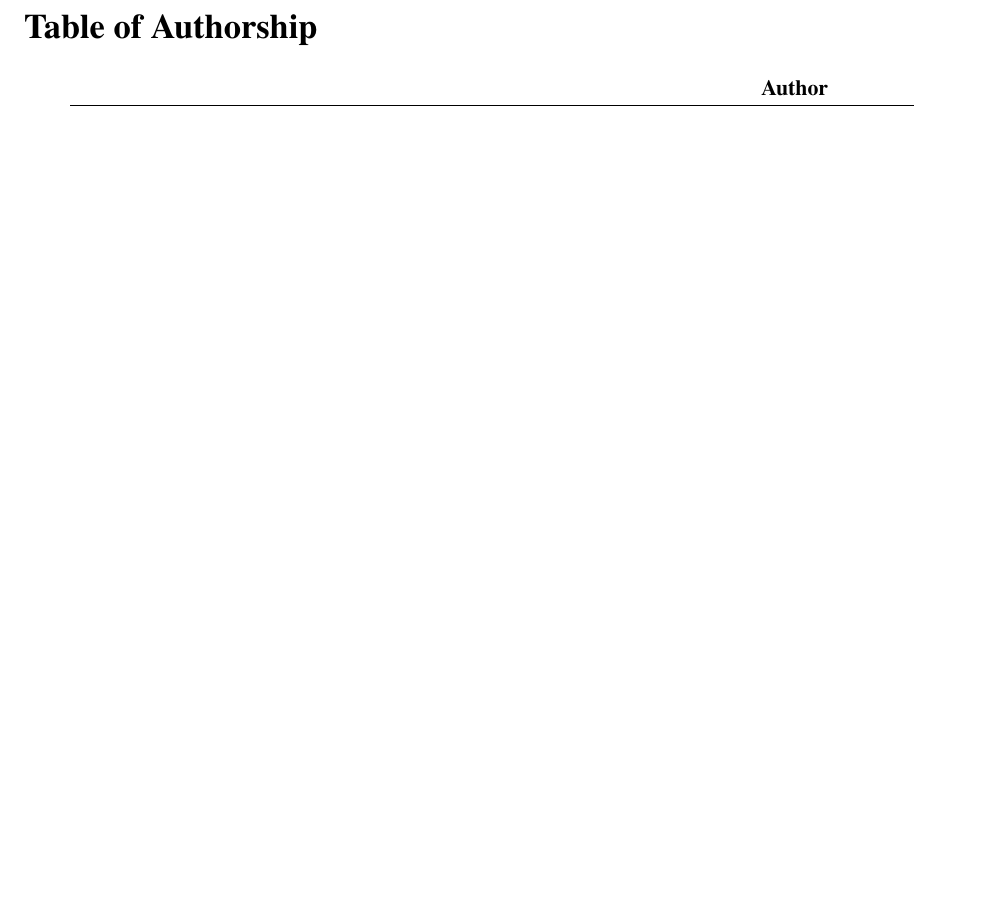
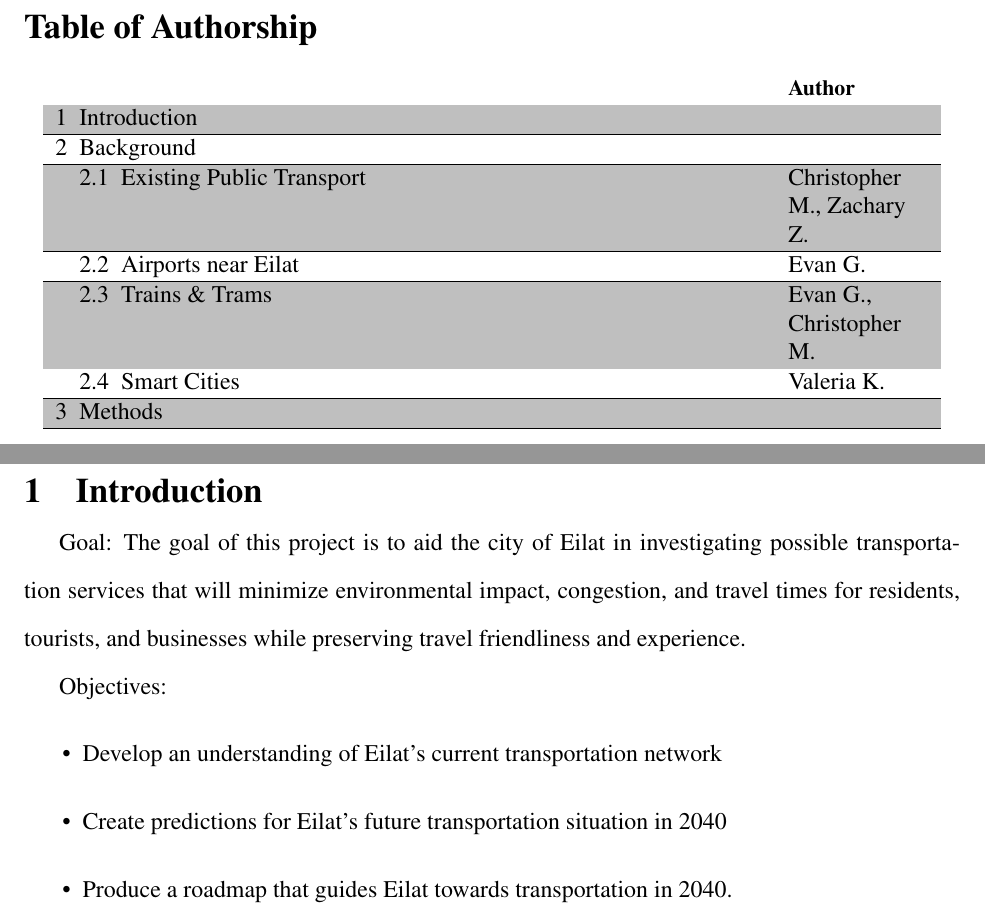
Before and after one commit to C7C8/IQP-Report, a LaTeX document (main.tex): part of page 3 of 4 before the commit and two parts of pages 3 and 4 of 7 after it, the two joined at a grey line, cut so that both start at the same text, the shorter picture padded with empty space. Compiled offline with pdfLaTeX.

Commit message:
Initial goal statement and objectives

```diff
--- a/main.tex
+++ b/main.tex
@@ -36,3 +36,18 @@
 \doublespacing
 
 % Actual content begins here!
+\section{Introduction}
+
+Goal: The goal of this project is to aid the city of Eilat in investigating possible transportation services that will minimize environmental impact, congestion, and travel times for residents, tourists, and businesses while preserving travel friendliness and experience.
+
+Objectives:
+\begin{itemize}
+    \item Develop an understanding of Eilat's current transportation network
+
+    \item Create predictions for Eilat's future transportation situation in 2040
+
+    \item Produce a roadmap that guides Eilat towards transportation in 2040.
+\end{itemize}
+
+\newpage
+\section{Background}
```
Also changed, not shown: main.tex (26 more changed lines), 1 other file.
